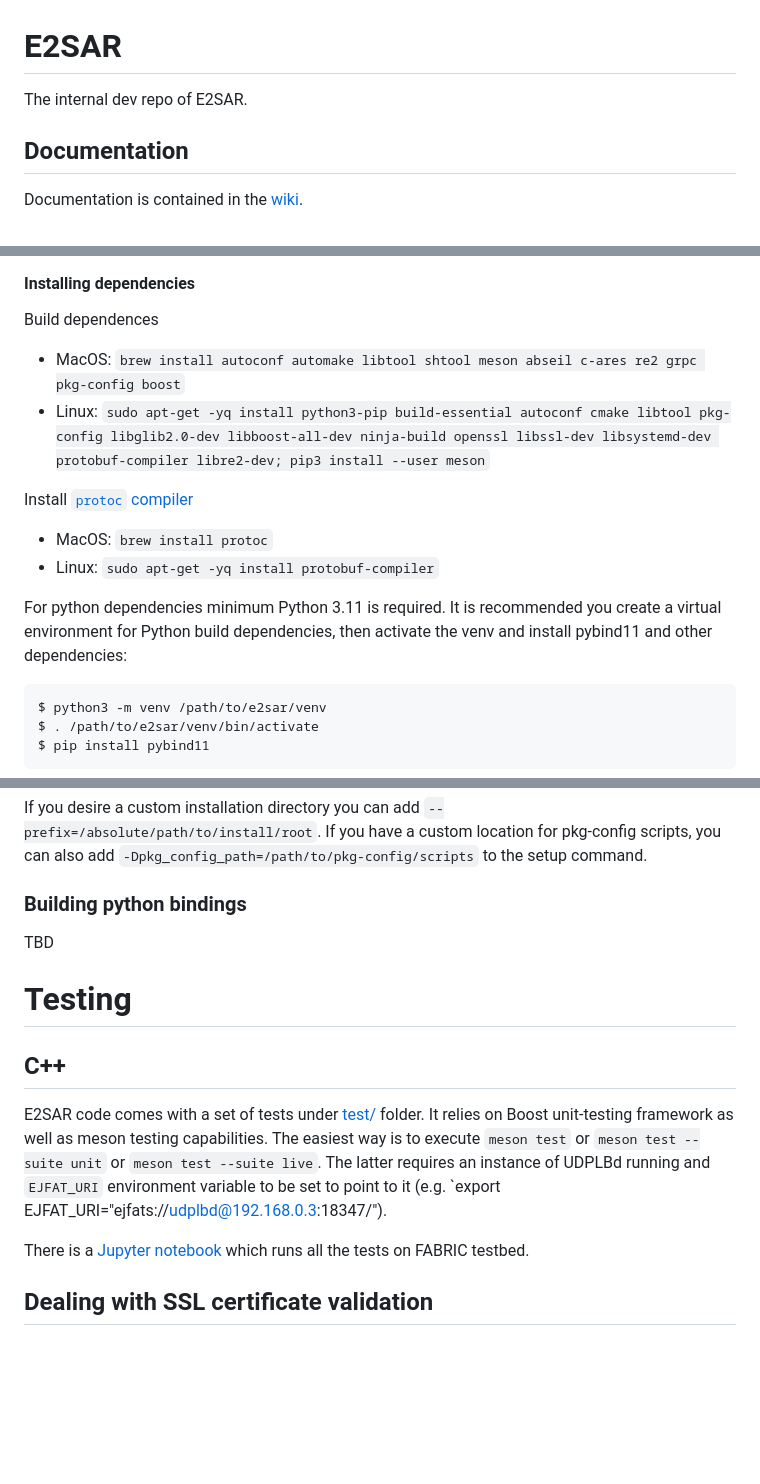
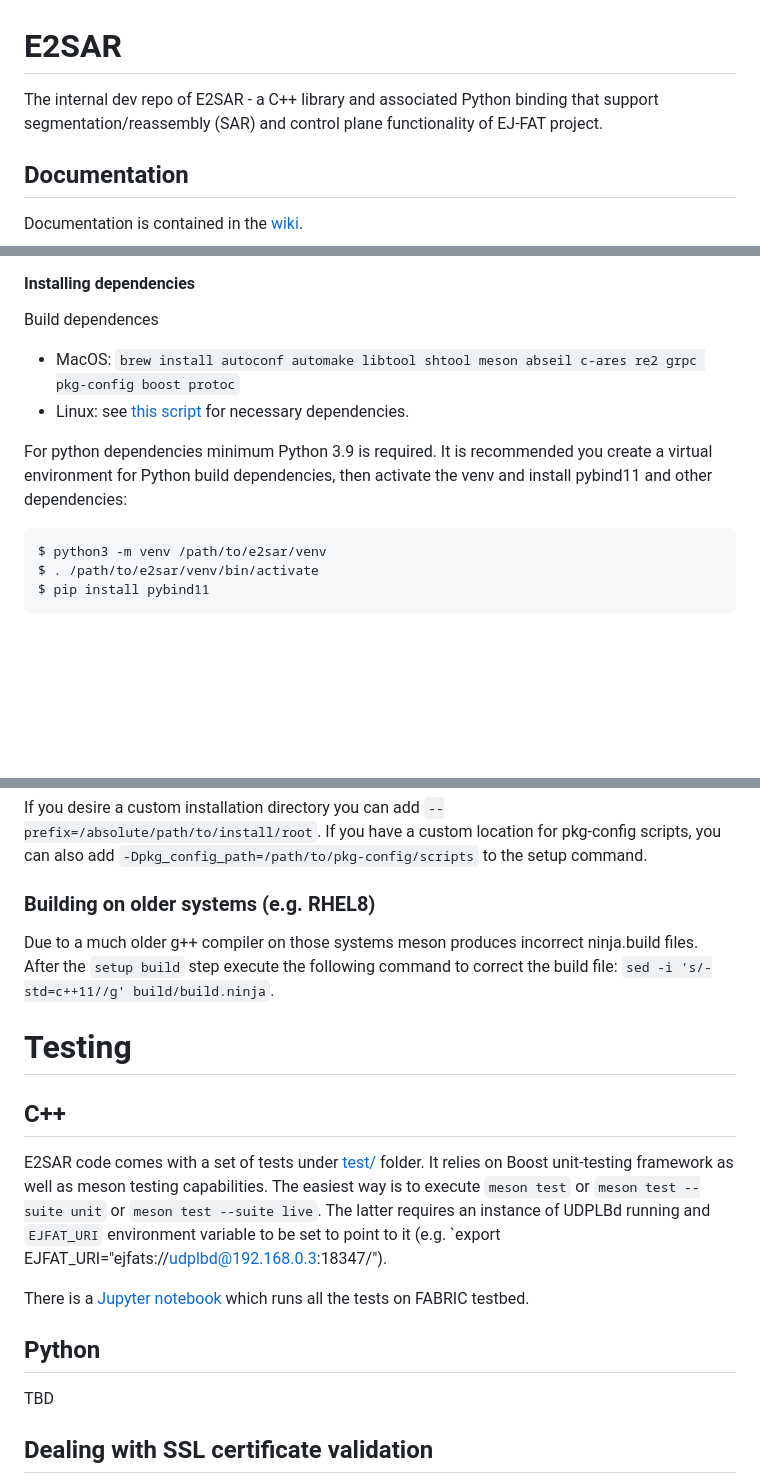
Before and after one commit to JeffersonLab/E2SAR, a Markdown page: README.md, 3 parts joined by grey strips. GitHub-like rendering; blank space fills up the shorter version.

Commit message:
Adding more documentation

````diff
--- a/README.md
+++ b/README.md
@@ -1,5 +1,5 @@
 # E2SAR
-The internal dev repo of E2SAR.
+The internal dev repo of E2SAR - a C++ library and associated Python binding that support segmentation/reassembly (SAR) and control plane functionality of EJ-FAT project.
 
 ## Documentation
 
@@ -35,14 +35,11 @@ Overview: the build process requires multiple dependencies for tools and code (g
 
 Build dependences
 
-- MacOS: `brew install autoconf automake libtool shtool meson abseil c-ares re2 grpc pkg-config boost`
-- Linux: `sudo apt-get -yq install python3-pip build-essential autoconf cmake libtool pkg-config libglib2.0-dev libboost-all-dev ninja-build openssl libssl-dev libsystemd-dev protobuf-compiler libre2-dev; pip3 install --user meson`
+- MacOS: `brew install autoconf automake libtool shtool meson abseil c-ares re2 grpc pkg-config boost protoc`
+- Linux: see [this script](scripts/notebooks//EJFAT/LBCP-tester.ipynb) for necessary dependencies.
 
-Install [`protoc` compiler](https://grpc.io/docs/protoc-installation/)
-- MacOS: `brew install protoc`
-- Linux: `sudo apt-get -yq install protobuf-compiler`
 
-For python dependencies minimum Python 3.11 is required. It is recommended you create a virtual environment for Python build dependencies, then activate the venv and install pybind11 and other dependencies:
+For python dependencies minimum Python 3.9 is required. It is recommended you create a virtual environment for Python build dependencies, then activate the venv and install pybind11 and other dependencies:
 
 ```bash
 $ python3 -m venv /path/to/e2sar/venv
@@ -113,9 +110,9 @@ $ meson test
 ```
 If you desire a custom installation directory you can add `--prefix=/absolute/path/to/install/root`. If you have a custom location for pkg-config scripts, you can also add `-Dpkg_config_path=/path/to/pkg-config/scripts` to the setup command.
 
-### Building python bindings
+### Building on older systems (e.g. RHEL8)
 
-TBD
+Due to a much older g++ compiler on those systems meson produces incorrect ninja.build files. After the `setup build` step execute the following command to correct the build file: `sed -i 's/-std=c++11//g' build/build.ninja`.
 
 # Testing
 
@@ -124,6 +121,10 @@ TBD
 E2SAR code comes with a set of tests under [test/](test/) folder. It relies on Boost unit-testing framework as well as meson testing capabilities. The easiest way is to execute `meson test` or `meson test --suite unit` or `meson test --suite live`. The latter requires an instance of UDPLBd running and `EJFAT_URI` environment variable to be set to point to it (e.g. `export EJFAT_URI="ejfats://udplbd@192.168.0.3:18347/").
 
 There is a  [Jupyter notebook](scripts/notebooks/EJFAT/LBCP-tester.ipynb) which runs all the tests on FABRIC testbed.
+
+## Python
+
+TBD
 
 ## Dealing with SSL certificate validation
 
````
Also changed, not shown: other parts of README.md (+2 -2 lines).
